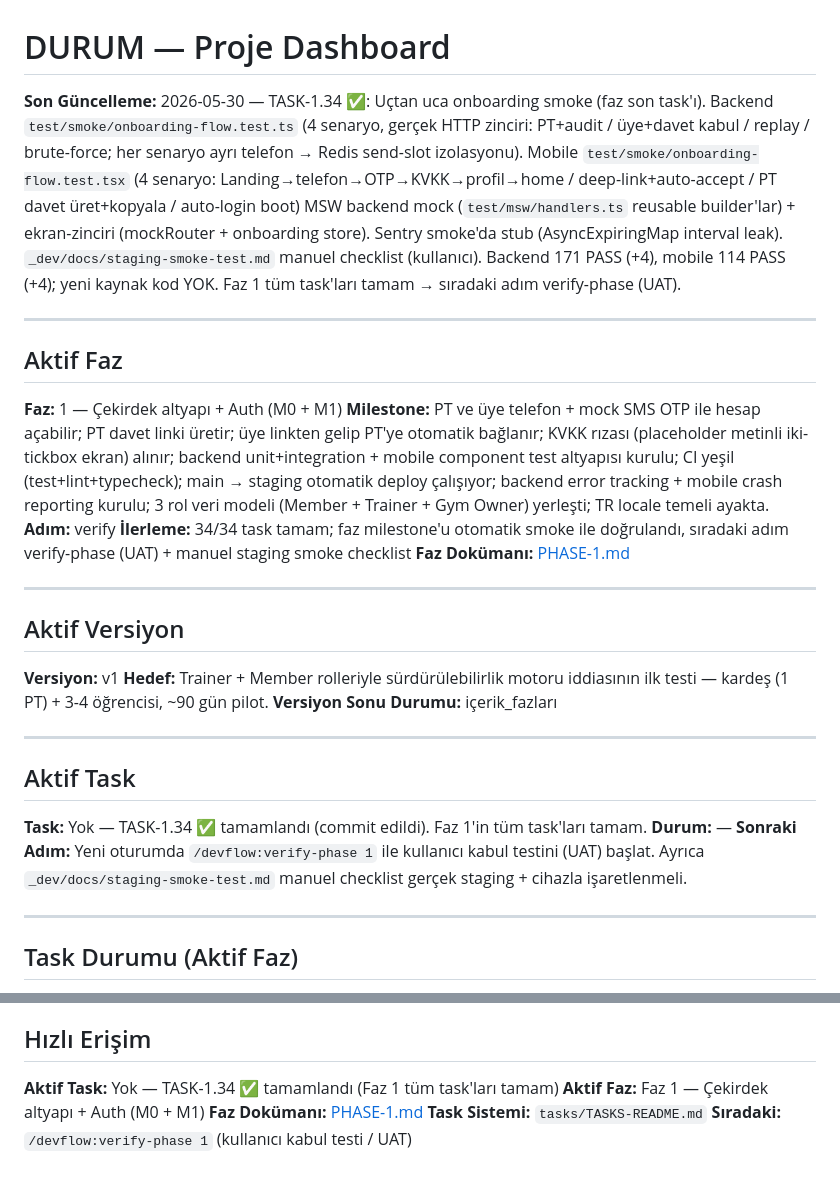
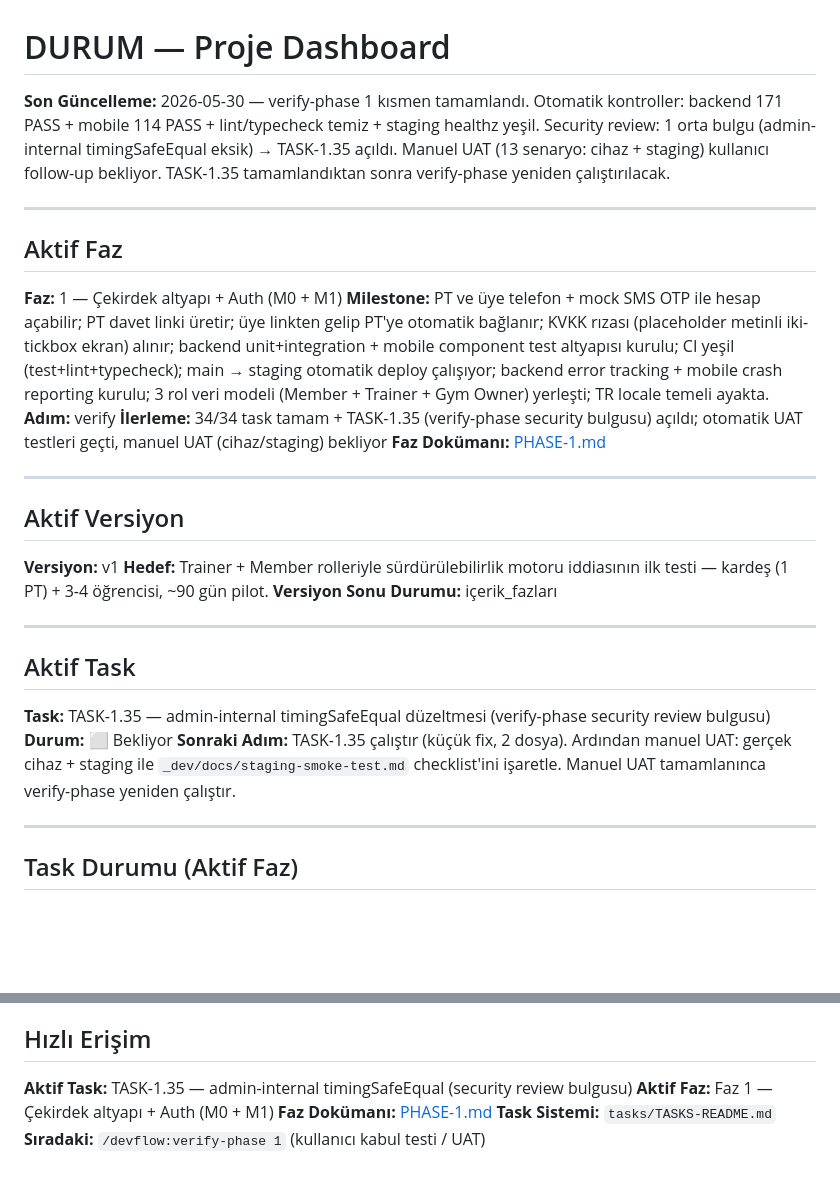
Before and after one commit to NorthAIII/Alpfit.v1, a Markdown page: _dev/DURUM.md, 2 parts joined by grey strips. Rendered like a GitHub page; blank space fills up the shorter version.

```diff
--- a/_dev/DURUM.md
+++ b/_dev/DURUM.md
@@ -1,6 +1,6 @@
 # DURUM — Proje Dashboard
 
-**Son Güncelleme:** 2026-05-30 — TASK-1.34 ✅: Uçtan uca onboarding smoke (faz son task'ı). Backend `test/smoke/onboarding-flow.test.ts` (4 senaryo, gerçek HTTP zinciri: PT+audit / üye+davet kabul / replay / brute-force; her senaryo ayrı telefon → Redis send-slot izolasyonu). Mobile `test/smoke/onboarding-flow.test.tsx` (4 senaryo: Landing→telefon→OTP→KVKK→profil→home / deep-link+auto-accept / PT davet üret+kopyala / auto-login boot) MSW backend mock (`test/msw/handlers.ts` reusable builder'lar) + ekran-zinciri (mockRouter + onboarding store). Sentry smoke'da stub (AsyncExpiringMap interval leak). `_dev/docs/staging-smoke-test.md` manuel checklist (kullanıcı). Backend 171 PASS (+4), mobile 114 PASS (+4); yeni kaynak kod YOK. Faz 1 tüm task'ları tamam → sıradaki adım verify-phase (UAT).
+**Son Güncelleme:** 2026-05-30 — verify-phase 1 kısmen tamamlandı. Otomatik kontroller: backend 171 PASS + mobile 114 PASS + lint/typecheck temiz + staging healthz yeşil. Security review: 1 orta bulgu (admin-internal timingSafeEqual eksik) → TASK-1.35 açıldı. Manuel UAT (13 senaryo: cihaz + staging) kullanıcı follow-up bekliyor. TASK-1.35 tamamlandıktan sonra verify-phase yeniden çalıştırılacak.
 
 <!-- KURAL: Bu satır her oturum sonunda ÜZERİNE YAZILIR — tek satır, tek cümle. "Önceki:" / "Eski:" prefix ile kümülatif yığma YASAK; HTML comment'e sarma da yasak (CLAUDE.md → Doküman Disiplini). Tarih + kısa özet yeterli; detay için git log + ilgili PHASE/TASK dokümanları. -->
 
@@ -11,7 +11,7 @@
 **Faz:** 1 — Çekirdek altyapı + Auth (M0 + M1)
 **Milestone:** PT ve üye telefon + mock SMS OTP ile hesap açabilir; PT davet linki üretir; üye linkten gelip PT'ye otomatik bağlanır; KVKK rızası (placeholder metinli iki-tickbox ekran) alınır; backend unit+integration + mobile component test altyapısı kurulu; CI yeşil (test+lint+typecheck); main → staging otomatik deploy çalışıyor; backend error tracking + mobile crash reporting kurulu; 3 rol veri modeli (Member + Trainer + Gym Owner) yerleşti; TR locale temeli ayakta.
 **Adım:** verify
-**İlerleme:** 34/34 task tamam; faz milestone'u otomatik smoke ile doğrulandı, sıradaki adım verify-phase (UAT) + manuel staging smoke checklist
+**İlerleme:** 34/34 task tamam + TASK-1.35 (verify-phase security bulgusu) açıldı; otomatik UAT testleri geçti, manuel UAT (cihaz/staging) bekliyor
 **Faz Dokümanı:** [PHASE-1.md](phases/PHASE-1.md)
 
 ---
@@ -29,9 +29,9 @@
 
 ## Aktif Task
 
-**Task:** Yok — TASK-1.34 ✅ tamamlandı (commit edildi). Faz 1'in tüm task'ları tamam.
-**Durum:** —
-**Sonraki Adım:** Yeni oturumda `/devflow:verify-phase 1` ile kullanıcı kabul testini (UAT) başlat. Ayrıca `_dev/docs/staging-smoke-test.md` manuel checklist gerçek staging + cihazla işaretlenmeli.
+**Task:** TASK-1.35 — admin-internal timingSafeEqual düzeltmesi (verify-phase security review bulgusu)
+**Durum:** ⬜ Bekliyor
+**Sonraki Adım:** TASK-1.35 çalıştır (küçük fix, 2 dosya). Ardından manuel UAT: gerçek cihaz + staging ile `_dev/docs/staging-smoke-test.md` checklist'ini işaretle. Manuel UAT tamamlanınca verify-phase yeniden çalıştır.
 
 ---
 
@@ -115,7 +115,7 @@ Aşağıdaki ön-koşullar ilgili fazlar başlamadan önce çözülmüş olmalı
 
 ## Hızlı Erişim
 
-**Aktif Task:** Yok — TASK-1.34 ✅ tamamlandı (Faz 1 tüm task'ları tamam)
+**Aktif Task:** TASK-1.35 — admin-internal timingSafeEqual (security review bulgusu)
 **Aktif Faz:** Faz 1 — Çekirdek altyapı + Auth (M0 + M1)
 **Faz Dokümanı:** [PHASE-1.md](phases/PHASE-1.md)
 **Task Sistemi:** `tasks/TASKS-README.md`
```
Also changed, not shown: _dev/phases/PHASE-1.md (+26 -4 lines), _dev/tasks/TASK-1.35.md (added, +83 -0 lines).
